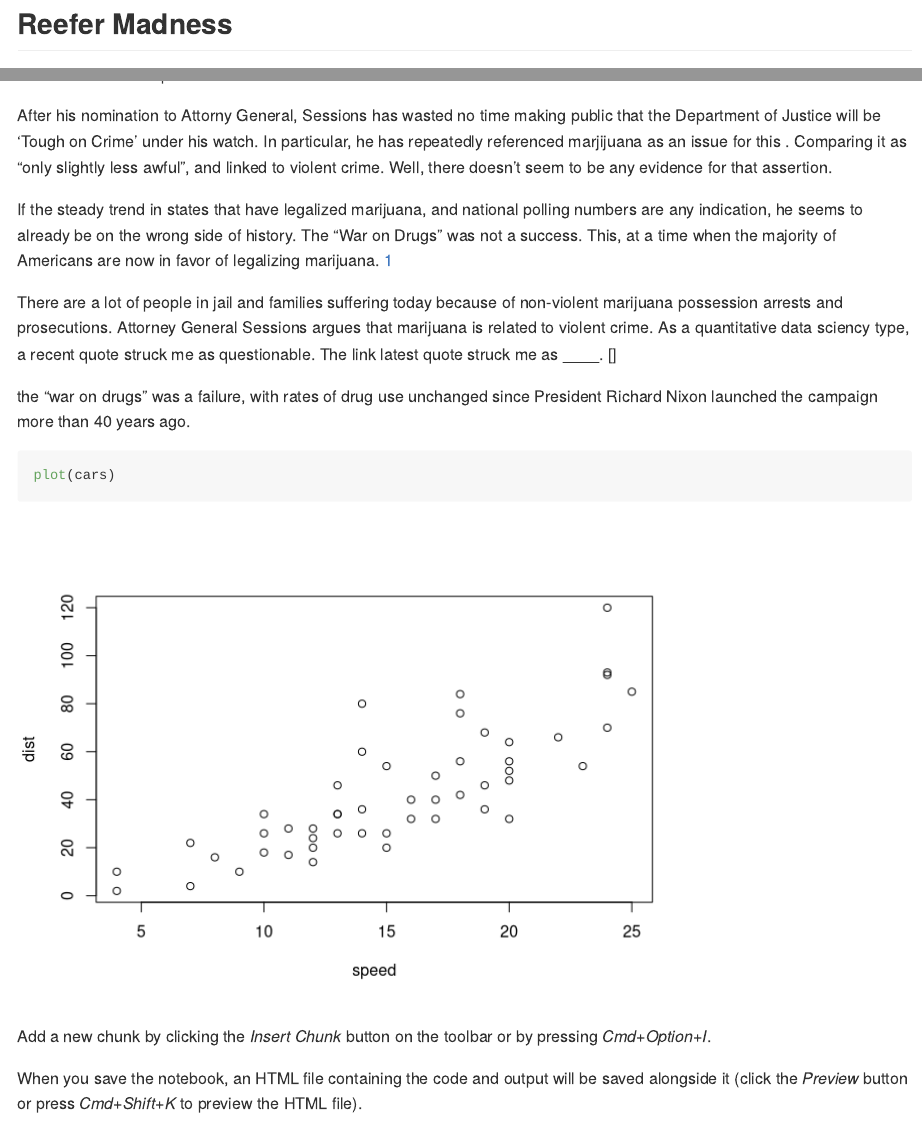
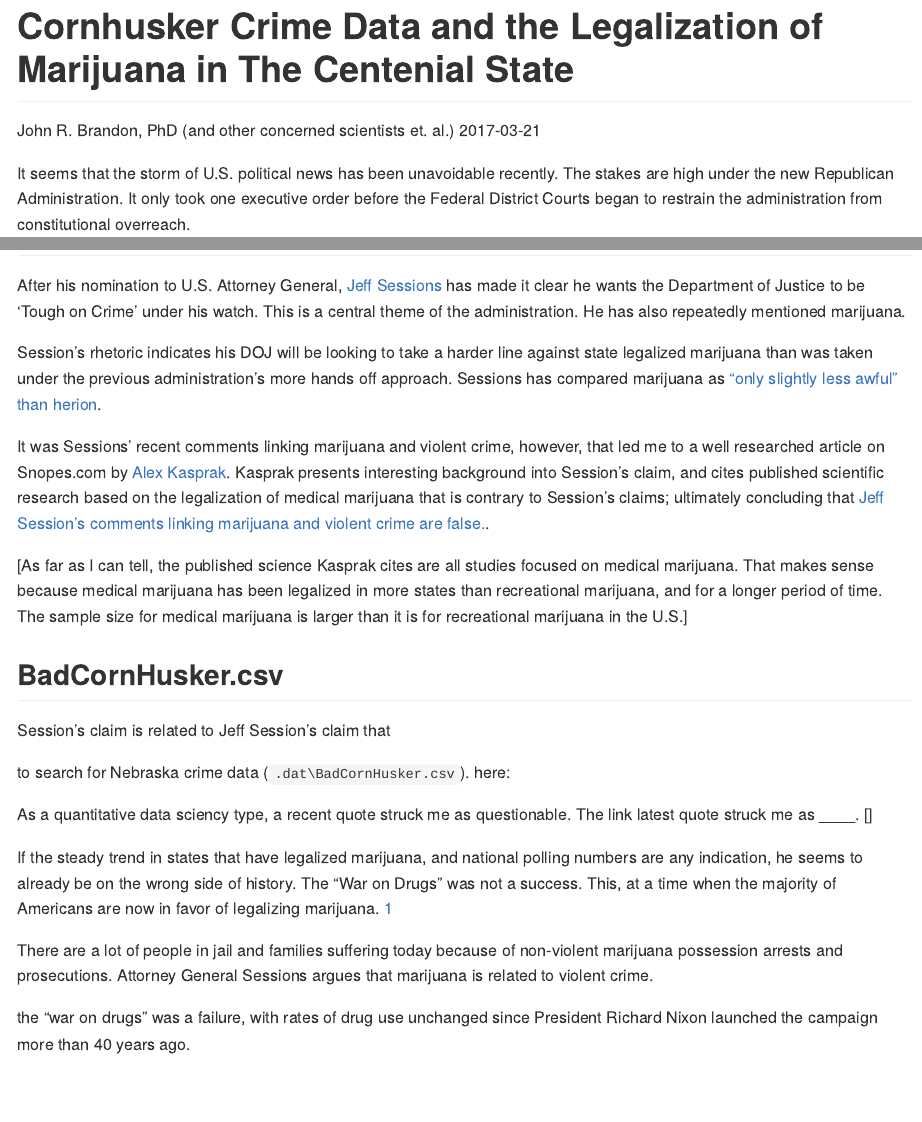
Before and after one commit to John-Brandon/CornHuskerCrime, an R Markdown document (README.Rmd): the page in a window 1100 px wide, from 110 px down before the commit and from 30 px down after it, and a second part further down, joined at a grey line. Rendered offline with R 4.5, knitr and Pandoc, with nearby package versions.

Commit message:
background text added

````diff
--- a/README.Rmd
+++ b/README.Rmd
@@ -1,8 +1,10 @@
 ---
-title: "Cornhusker Crime"
+title: "Cornhusker Crime Data and the Legalization of Marijuana in The Centenial State"
+author: "John R. Brandon, PhD (and other concerned scientists et. al.)"
+date: "`r Sys.Date()`"
 output: rmarkdown::github_document
 # output: html_notebook
 ---
 
+It seems that the storm of U.S. political news has been unavoidable recently. The stakes are high under the new Republican Administration. It only took one executive order before the Federal District Courts began to restrain the administration from constitutional overreach.
 
-## Reefer Madness
@@ -11,2 +14 @@ It seems that the storm of U.S. Politic News has been unavoidable recently. The
 
-After his nomination to Attorny General, Sessions has wasted no time making public that the Department of Justice will be 'Tough on Crime' under his watch. In particular, he has repeatedly referenced marjijuana as an issue for this . Comparing it as "only slightly less awful", and linked to violent crime. Well, there doesn't seem to be any evidence for that assertion.
@@ -13,17 +23,28 @@ After his nomination to Attorny General, Sessions has wasted no time making publ
+After his nomination to U.S. Attorney General, [Jeff Sessions](https://en.wikipedia.org/wiki/Jeff_Sessions) has made it clear he wants the Department of Justice to be 'Tough on Crime' under his watch. This is a central theme of the administration. He has also repeatedly mentioned marijuana.
+
+Session's rhetoric indicates his DOJ will be looking to take a harder line against state legalized marijuana than was taken under the previous administration's more hands off approach. Sessions has compared marijuana as ["only slightly less awful" than herion](http://time.com/4703888/jeff-sessions-marijuana-heroin-opioid/).
+
+It was Sessions' recent comments linking marijuana and violent crime, however, that led me to a well researched article on Snopes.com by [Alex Kasprak](http://www.snopes.com/author/alex/). Kasprak presents interesting background into Session's claim, and cites published scientific research based on the legalization of medical marijuana that is contrary to Session's claims; ultimately concluding that [Jeff Session's comments linking marijuana and violent crime are false.](http://www.snopes.com/marijuana-legalization-violent-crime/).
+
+[As far as I can tell, the published science Kasprak cites are all studies focused on medical marijuana. That makes sense because medical marijuana has been legalized in more states than recreational marijuana, and for a longer period of time. The sample size for medical marijuana is larger than it is for recreational marijuana in the U.S.]
+
+## BadCornHusker.csv
+
+Session's claim is related to
+Jeff Session's claim that
+
+
+
+
+
+to search for Nebraska crime data (`.dat\BadCornHusker.csv`). here:
+
+As a quantitative data sciency type, a recent quote struck me as questionable. The link latest quote struck me as ____. []
 
 
 If the steady trend in states that have legalized marijuana, and national polling numbers are any indication, he seems to already be on the wrong side of history. The "War on Drugs" was not a success. This, at a time when the majority of Americans are now in favor of legalizing marijuana. [1](http://www.reuters.com/article/us-usa-drugs-report-idUSKCN12C2B8)
 
 There are a lot of people in jail and families suffering today because of non-violent marijuana possession arrests and prosecutions. Attorney General Sessions argues that marijuana is related to violent crime.
-As a quantitative data sciency type, a recent quote struck me as questionable. The link latest quote struck me as ____. []
+
 
 the "war on drugs" was a failure, with rates of drug use unchanged since President Richard Nixon launched the campaign more than 40 years ago.
-
-
-```{r}
-plot(cars)
-```
-
-Add a new chunk by clicking the *Insert Chunk* button on the toolbar or by pressing *Cmd+Option+I*.
-
-When you save the notebook, an HTML file containing the code and output will be saved alongside it (click the *Preview* button or press *Cmd+Shift+K* to preview the HTML file).
````
Also changed, not shown: README.Rmd (11 more changed lines).
